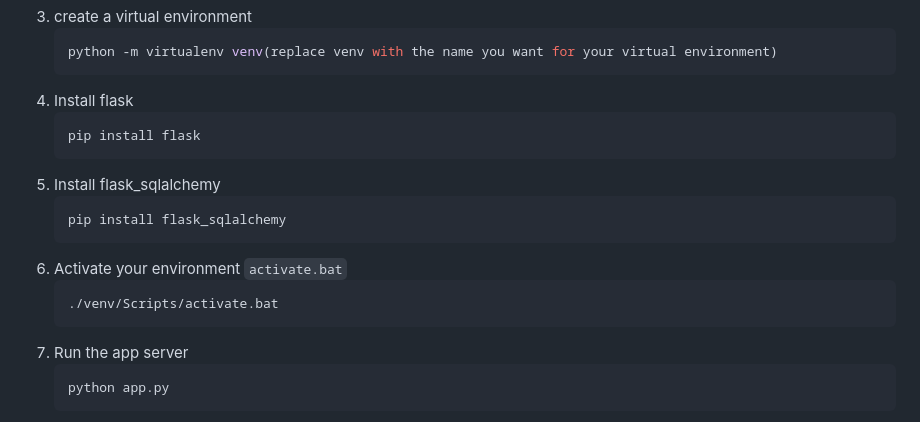
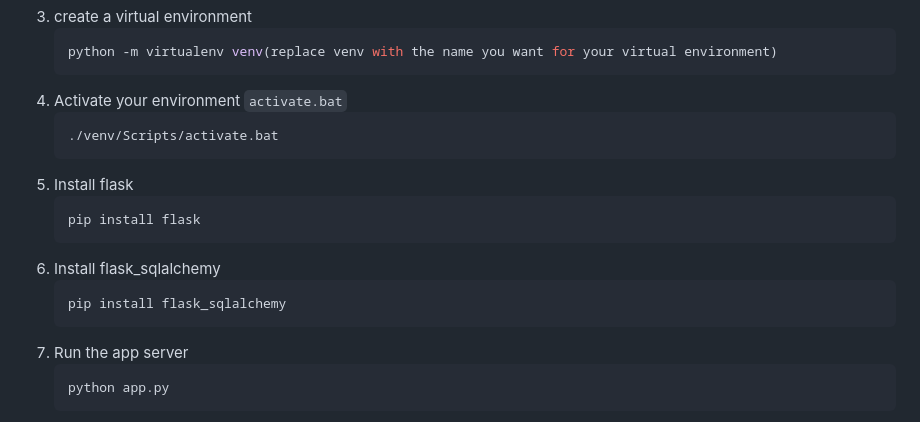
Before and after one commit to chris-macharia/alx_capstone_project, a Markdown page: README.md, the part around the change. Rendered like a GitHub page.

````diff
--- a/README.md
+++ b/README.md
@@ -127,17 +127,17 @@ _Below is an example of how you can instruct your audience on installing and set
    ```sh
    python -m virtualenv venv(replace venv with the name you want for your virtual environment)
    ```
-4. Install flask
+4. Activate your environment `activate.bat`
+   ```js
+   ./venv/Scripts/activate.bat
+   ```
+5. Install flask
    ```sh
    pip install flask
    ```
-5. Install flask_sqlalchemy
+6. Install flask_sqlalchemy
    ```sh
    pip install flask_sqlalchemy
-   ```
-6. Activate your environment `activate.bat`
-   ```js
-   ./venv/Scripts/activate.bat
    ```
 7. Run the app server
    ```js
````
